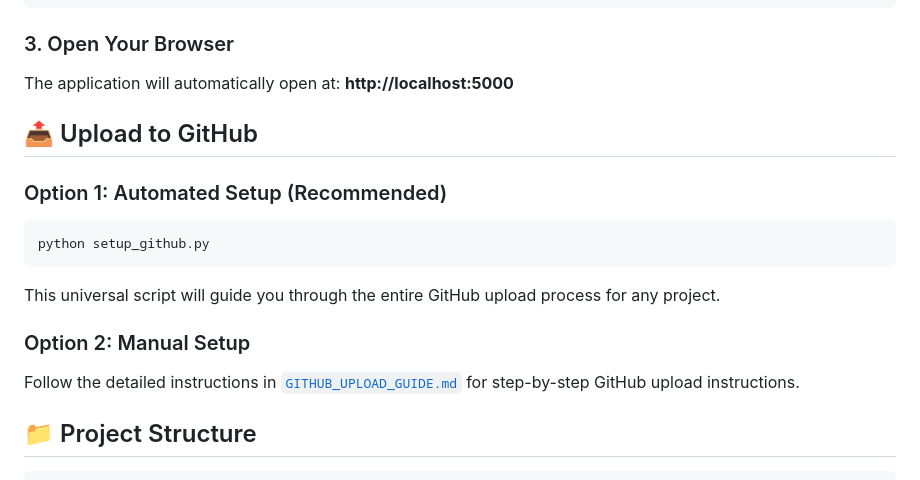
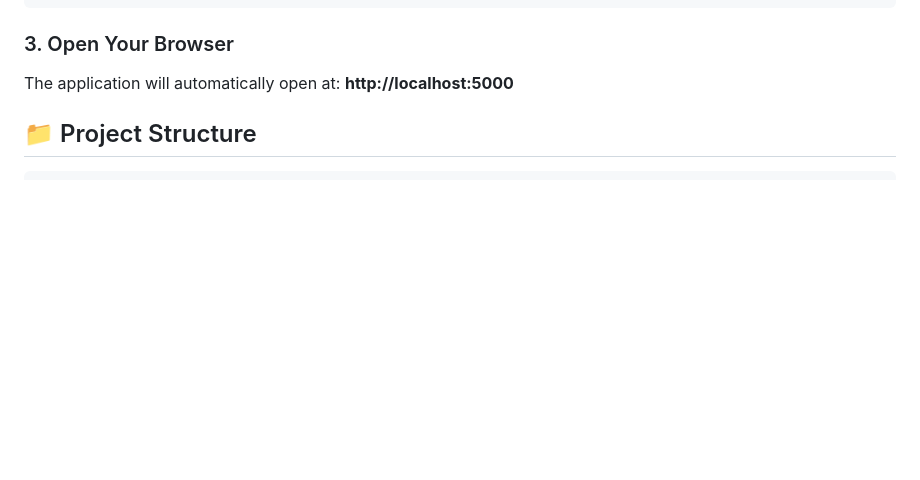
Before and after one commit to DurveshChavan/image_recognizer_AI, a Markdown page: README.md, the part around the change. Drawn GitHub-style; blank space fills up the shorter version.

Commit message:
Removed Git Guide

````diff
--- a/README.md
+++ b/README.md
@@ -25,17 +25,6 @@ python start.py
 
 ### 3. Open Your Browser
 The application will automatically open at: **http://localhost:5000**
-
-## 📤 Upload to GitHub
-
-### Option 1: Automated Setup (Recommended)
-```bash
-python setup_github.py
-```
-This universal script will guide you through the entire GitHub upload process for any project.
-
-### Option 2: Manual Setup
-Follow the detailed instructions in [`GITHUB_UPLOAD_GUIDE.md`](GITHUB_UPLOAD_GUIDE.md) for step-by-step GitHub upload instructions.
 
 ## 📁 Project Structure
 
````
